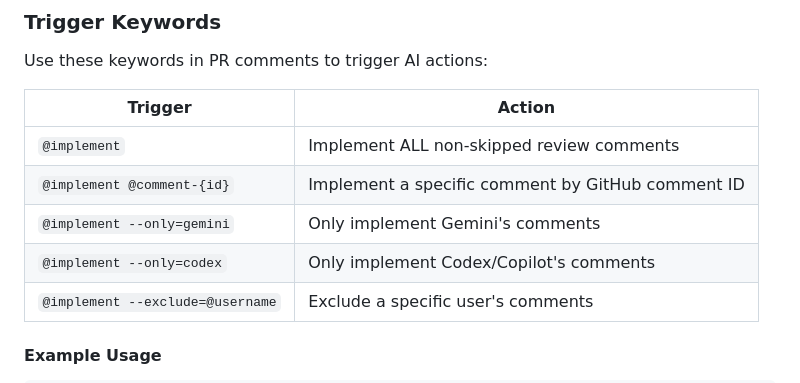
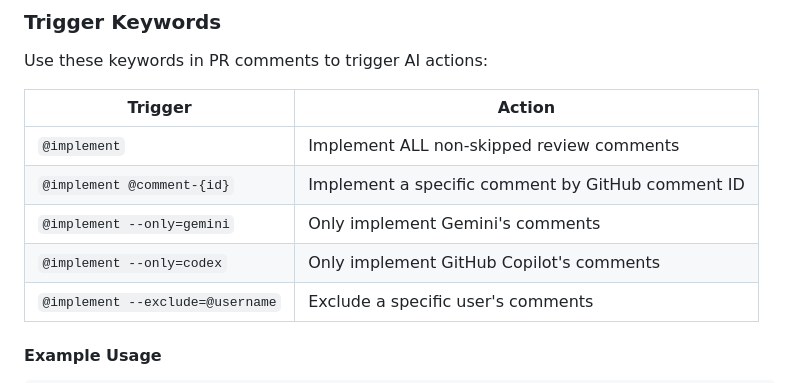
Before and after one commit to OmniFlexFitness/OmniTask, a Markdown page: .github/copilot-instructions.md, the part around the change. Rendered like a GitHub page.

Commit message:
Update .github/copilot-instructions.md
Co-authored-by: gemini-code-assist[bot] <176961590+gemini-code-assist[bot]@users.noreply.github.com>

```diff
--- a/.github/copilot-instructions.md
+++ b/.github/copilot-instructions.md
@@ -856,7 +856,7 @@ Use these keywords in PR comments to trigger AI actions:
 | `@implement`                     | Implement ALL non-skipped review comments         |
 | `@implement @comment-{id}`       | Implement a specific comment by GitHub comment ID |
 | `@implement --only=gemini`       | Only implement Gemini's comments                  |
-| `@implement --only=codex`        | Only implement Codex/Copilot's comments           |
+| `@implement --only=codex`        | Only implement GitHub Copilot's comments          |
 | `@implement --exclude=@username` | Exclude a specific user's comments                |
 
 #### Example Usage
```
